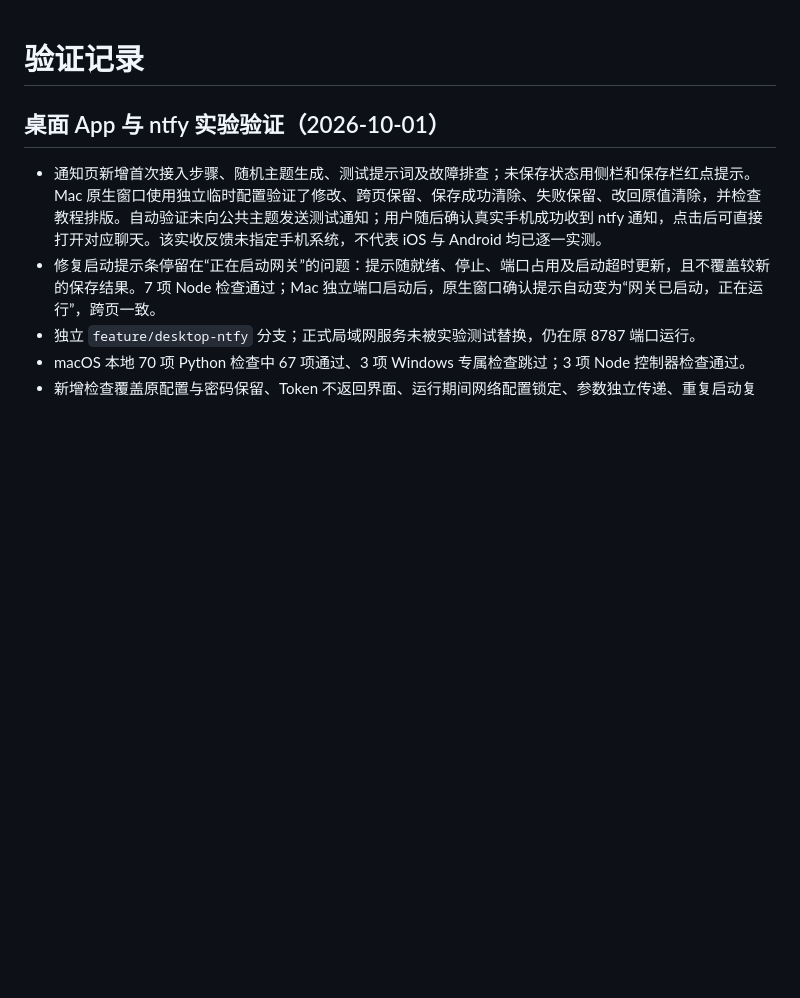
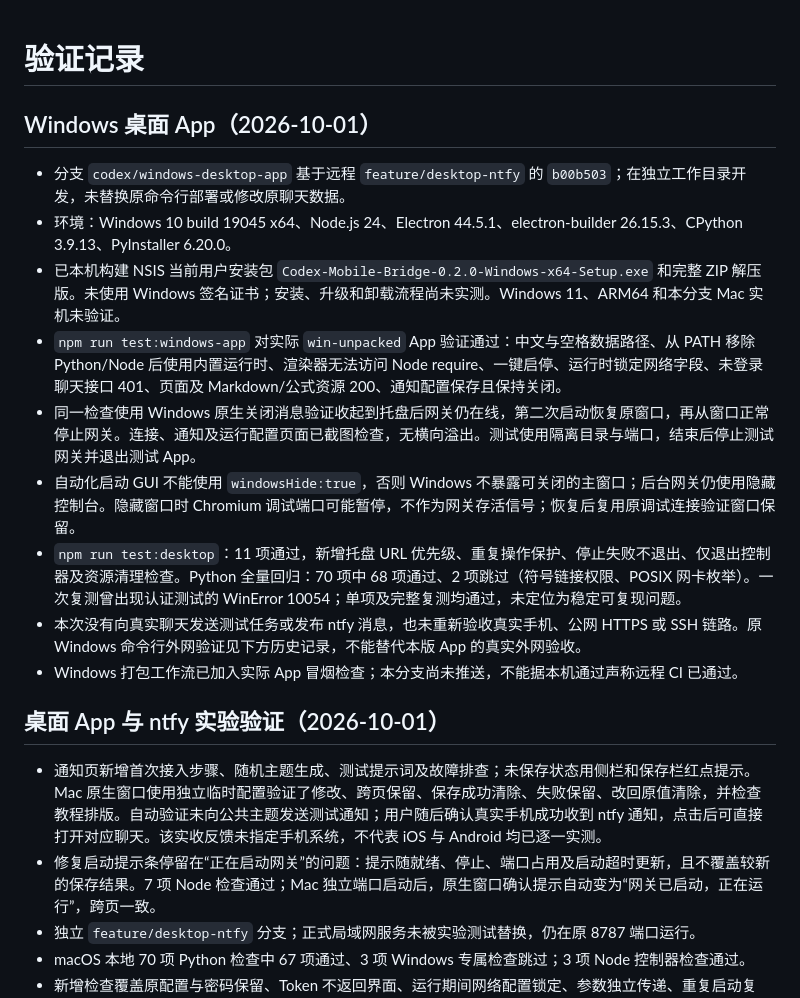
Before and after one commit to 702165405/codex-mobile-bridge, a Markdown page: VERIFICATION.md, the part around the change. Rendered like a GitHub page; blank space fills up the shorter version.

Commit message:
docs: record Windows packaged app verification

```diff
--- a/VERIFICATION.md
+++ b/VERIFICATION.md
@@ -1,4 +1,16 @@
 # 验证记录
+
+## Windows 桌面 App（2026-10-01）
+
+- 分支 `codex/windows-desktop-app` 基于远程 `feature/desktop-ntfy` 的 `b00b503`；在独立工作目录开发，未替换原命令行部署或修改原聊天数据。
+- 环境：Windows 10 build 19045 x64、Node.js 24、Electron 44.5.1、electron-builder 26.15.3、CPython 3.9.13、PyInstaller 6.20.0。
+- 已本机构建 NSIS 当前用户安装包 `Codex-Mobile-Bridge-0.2.0-Windows-x64-Setup.exe` 和完整 ZIP 解压版。未使用 Windows 签名证书；安装、升级和卸载流程尚未实测。Windows 11、ARM64 和本分支 Mac 实机未验证。
+- `npm run test:windows-app` 对实际 `win-unpacked` App 验证通过：中文与空格数据路径、从 PATH 移除 Python/Node 后使用内置运行时、渲染器无法访问 Node require、一键启停、运行时锁定网络字段、未登录聊天接口 401、页面及 Markdown/公式资源 200、通知配置保存且保持关闭。
+- 同一检查使用 Windows 原生关闭消息验证收起到托盘后网关仍在线，第二次启动恢复原窗口，再从窗口正常停止网关。连接、通知及运行配置页面已截图检查，无横向溢出。测试使用隔离目录与端口，结束后停止测试网关并退出测试 App。
+- 自动化启动 GUI 不能使用 `windowsHide:true`，否则 Windows 不暴露可关闭的主窗口；后台网关仍使用隐藏控制台。隐藏窗口时 Chromium 调试端口可能暂停，不作为网关存活信号；恢复后复用原调试连接验证窗口保留。
+- `npm run test:desktop`：11 项通过，新增托盘 URL 优先级、重复操作保护、停止失败不退出、仅退出控制器及资源清理检查。Python 全量回归：70 项中 68 项通过、2 项跳过（符号链接权限、POSIX 网卡枚举）。一次复测曾出现认证测试的 WinError 10054；单项及完整复测均通过，未定位为稳定可复现问题。
+- 本次没有向真实聊天发送测试任务或发布 ntfy 消息，也未重新验收真实手机、公网 HTTPS 或 SSH 链路。原 Windows 命令行外网验证见下方历史记录，不能替代本版 App 的真实外网验收。
+- Windows 打包工作流已加入实际 App 冒烟检查；本分支尚未推送，不能据本机通过声称远程 CI 已通过。
 
 ## 桌面 App 与 ntfy 实验验证（2026-10-01）
 
```
